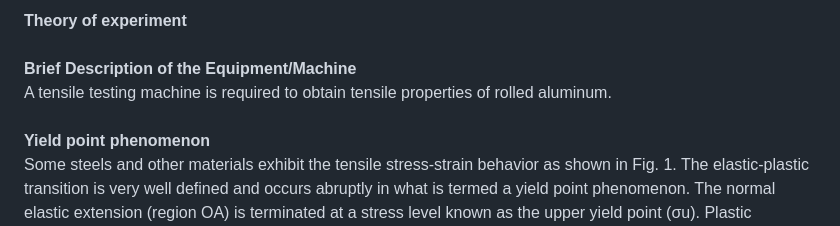
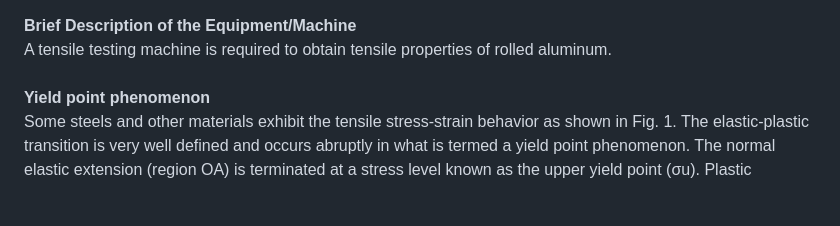
Before and after one commit to virtual-labs/exp-strain-ageing-iitk, a Markdown page: experiment/theory.md, the part around the change. Rendered like a GitHub page; blank space fills up the shorter version.

```diff
--- a/experiment/theory.md
+++ b/experiment/theory.md
@@ -1,4 +1,3 @@
-<b> Theory of experiment</b><br><br>
 <b>Brief Description of the Equipment/Machine </b><br>
 A tensile testing machine is required to obtain tensile properties of rolled aluminum.  <br><br>
 <b>Yield point phenomenon</b><br>
```
